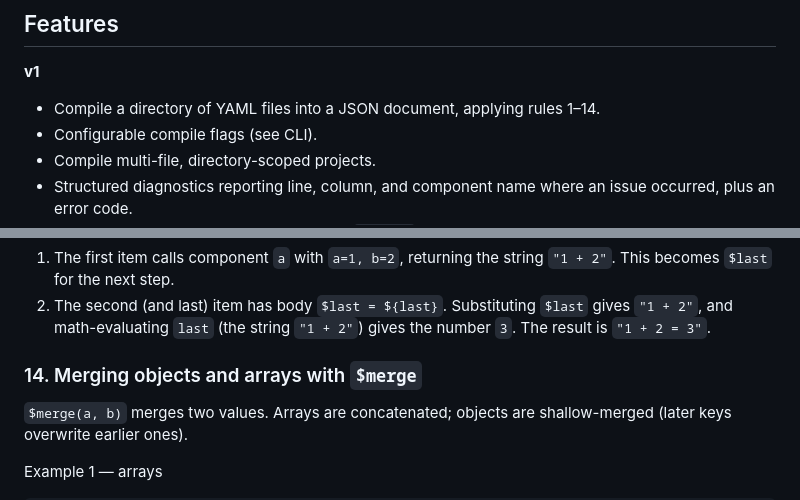
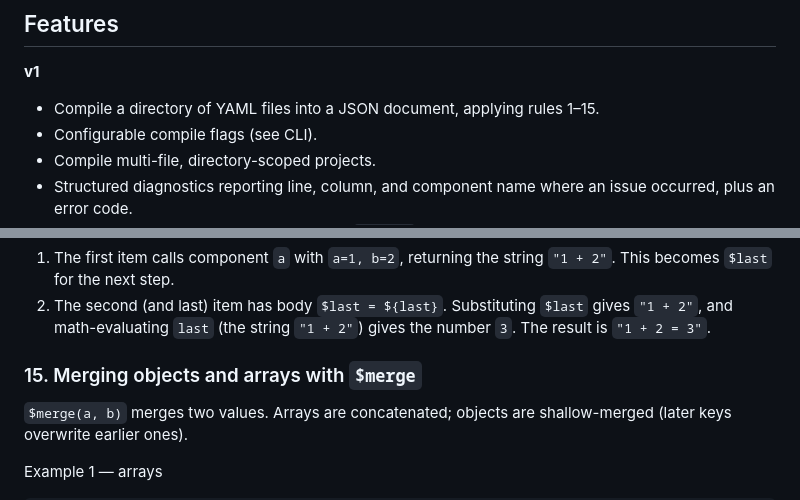
Before and after one commit to lucas-campagna/ymx, a Markdown page: docs/PRD.md, 2 parts joined by grey strips. GitHub-like rendering.

```diff
--- a/docs/PRD.md
+++ b/docs/PRD.md
@@ -85,7 +85,7 @@ ymx <path> [flags]
 
 **v1**
 
-- Compile a directory of YAML files into a JSON document, applying rules 1–14.
+- Compile a directory of YAML files into a JSON document, applying rules 1–15.
 - Configurable compile flags (see CLI).
 - Compile multi-file, directory-scoped projects.
 - Structured diagnostics reporting line, column, and component name where an issue occurred, plus an error code.
@@ -369,7 +380,7 @@ Calling `c` produces `"1 + 2 = 3"`:
 1. The first item calls component `a` with `a=1, b=2`, returning the string `"1 + 2"`. This becomes `$last` for the next step.
 2. The second (and last) item has body `$last = ${last}`. Substituting `$last` gives `"1 + 2"`, and math-evaluating `last` (the string `"1 + 2"`) gives the number `3`. The result is `"1 + 2 = 3"`.
 
-### 14. Merging objects and arrays with `$merge`
+### 15. Merging objects and arrays with `$merge`
 
 `$merge(a, b)` merges two values. Arrays are concatenated; objects are shallow-merged (later keys overwrite earlier ones).
 
```
Also changed, not shown: other parts of docs/PRD.md (+28 -17 lines).
